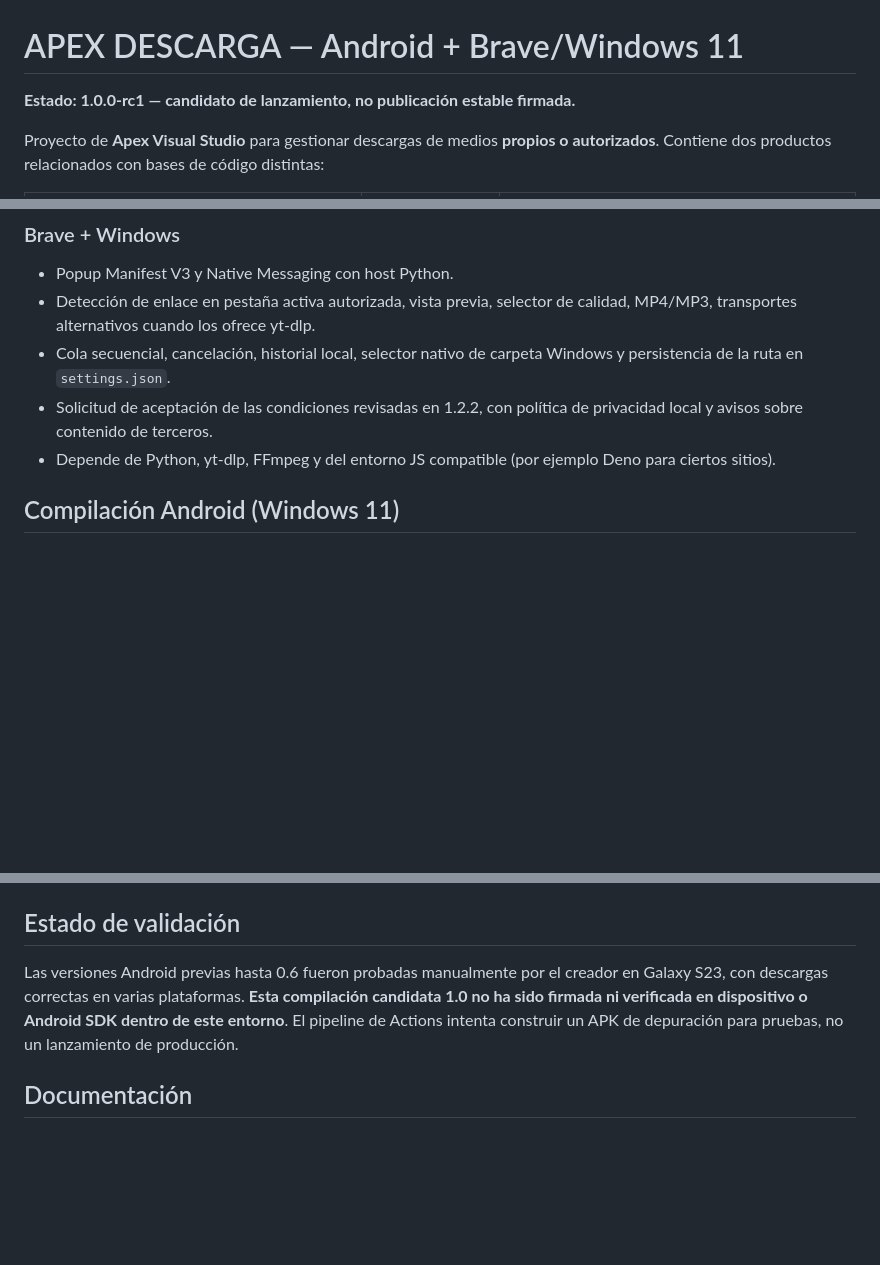
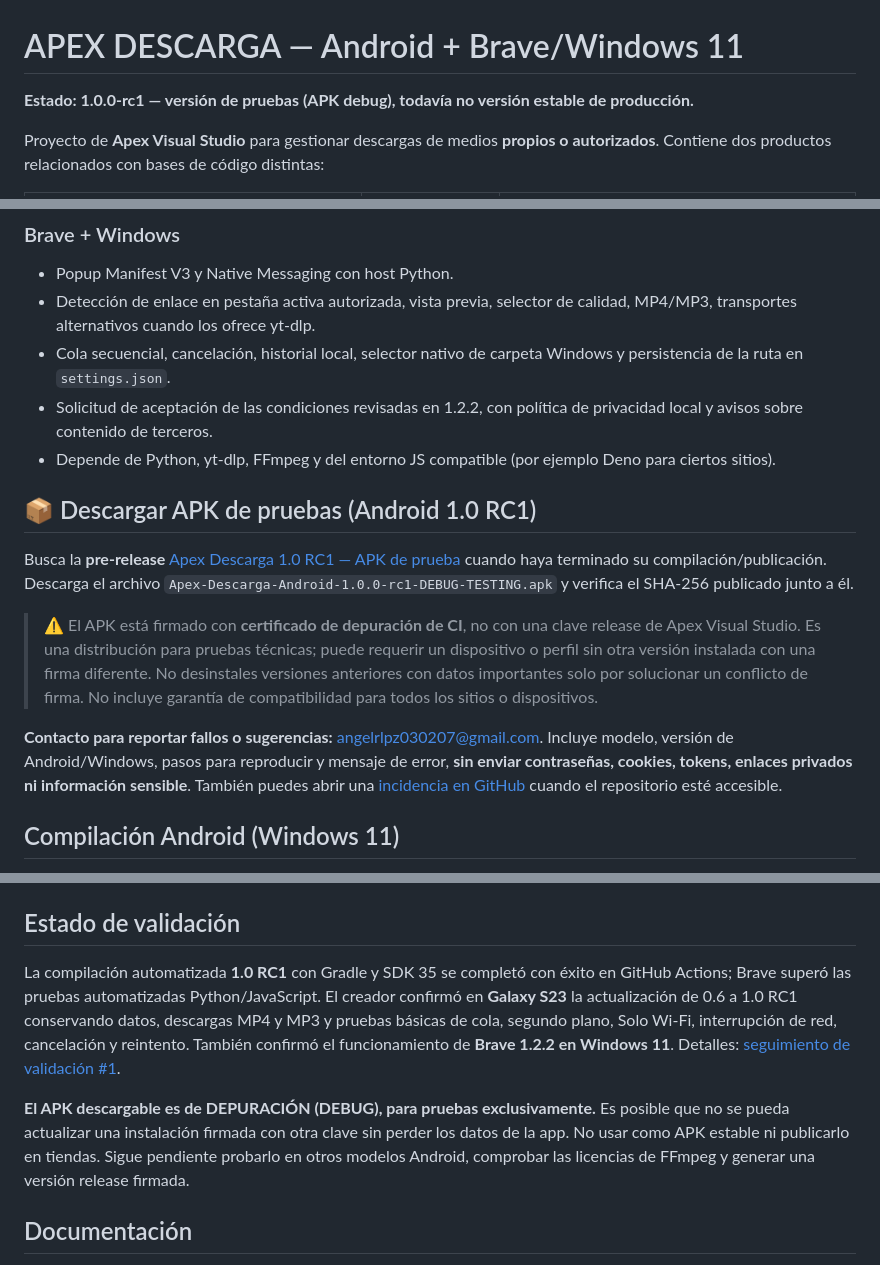
Before and after one commit to Sombra-789/apex-descarga, a Markdown page: README.md, 3 parts joined by grey strips. GitHub-like rendering; blank space fills up the shorter version.

Commit message:
docs: añadir contacto de soporte y advertencias para APK RC1 de pruebas

```diff
--- a/README.md
+++ b/README.md
@@ -1,6 +1,6 @@
 # APEX DESCARGA — Android + Brave/Windows 11
 
-**Estado: 1.0.0-rc1 — candidato de lanzamiento, no publicación estable firmada.**
+**Estado: 1.0.0-rc1 — versión de pruebas (APK debug), todavía no versión estable de producción.**
 
 Proyecto de **Apex Visual Studio** para gestionar descargas de medios **propios o autorizados**. Contiene dos productos relacionados con bases de código distintas:
 
@@ -26,6 +26,14 @@ Proyecto de **Apex Visual Studio** para gestionar descargas de medios **propios
 - Cola secuencial, cancelación, historial local, selector nativo de carpeta Windows y persistencia de la ruta en `settings.json`.
 - Solicitud de aceptación de las condiciones revisadas en 1.2.2, con política de privacidad local y avisos sobre contenido de terceros.
 - Depende de Python, yt-dlp, FFmpeg y del entorno JS compatible (por ejemplo Deno para ciertos sitios).
+
+## 📦 Descargar APK de pruebas (Android 1.0 RC1)
+
+Busca la **pre-release** [Apex Descarga 1.0 RC1 — APK de prueba](https://github.com/Sombra-789/apex-descarga/releases/tag/v1.0.0-rc1) cuando haya terminado su compilación/publicación. Descarga el archivo `Apex-Descarga-Android-1.0.0-rc1-DEBUG-TESTING.apk` y verifica el SHA-256 publicado junto a él.
+
+> ⚠️ El APK está firmado con **certificado de depuración de CI**, no con una clave release de Apex Visual Studio. Es una distribución para pruebas técnicas; puede requerir un dispositivo o perfil sin otra versión instalada con una firma diferente. No desinstales versiones anteriores con datos importantes solo por solucionar un conflicto de firma. No incluye garantía de compatibilidad para todos los sitios o dispositivos.
+
+**Contacto para reportar fallos o sugerencias:** [angelrlpz030207@gmail.com](mailto:angelrlpz030207@gmail.com). Incluye modelo, versión de Android/Windows, pasos para reproducir y mensaje de error, **sin enviar contraseñas, cookies, tokens, enlaces privados ni información sensible**. También puedes abrir una [incidencia en GitHub](https://github.com/Sombra-789/apex-descarga/issues) cuando el repositorio esté accesible.
 
 ## Compilación Android (Windows 11)
 
@@ -58,7 +66,9 @@ Lee [`brave-windows/README_PRIMERO.md`](brave-windows/README_PRIMERO.md): regist
 
 ## Estado de validación
 
-Las versiones Android previas hasta 0.6 fueron probadas manualmente por el creador en Galaxy S23, con descargas correctas en varias plataformas. **Esta compilación candidata 1.0 no ha sido firmada ni verificada en dispositivo o Android SDK dentro de este entorno**. El pipeline de Actions intenta construir un APK de depuración para pruebas, no un lanzamiento de producción.
+La compilación automatizada **1.0 RC1** con Gradle y SDK 35 se completó con éxito en GitHub Actions; Brave superó las pruebas automatizadas Python/JavaScript. El creador confirmó en **Galaxy S23** la actualización de 0.6 a 1.0 RC1 conservando datos, descargas MP4 y MP3 y pruebas básicas de cola, segundo plano, Solo Wi-Fi, interrupción de red, cancelación y reintento. También confirmó el funcionamiento de **Brave 1.2.2 en Windows 11**. Detalles: [seguimiento de validación #1](https://github.com/Sombra-789/apex-descarga/issues/1).
+
+**El APK descargable es de DEPURACIÓN (DEBUG), para pruebas exclusivamente.** Es posible que no se pueda actualizar una instalación firmada con otra clave sin perder los datos de la app. No usar como APK estable ni publicarlo en tiendas. Sigue pendiente probarlo en otros modelos Android, comprobar las licencias de FFmpeg y generar una versión release firmada.
 
 ## Documentación
 
```
Also changed, not shown: other parts of README.md (+4 -0 lines).
